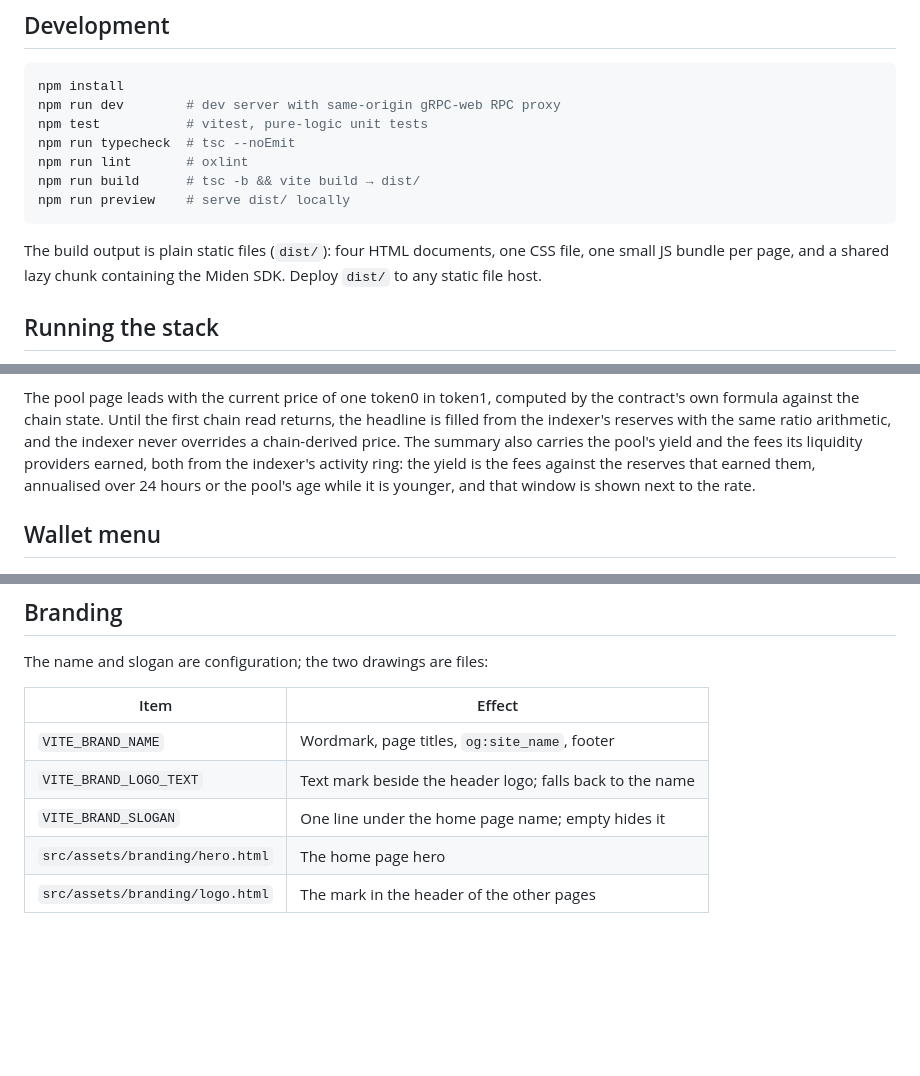
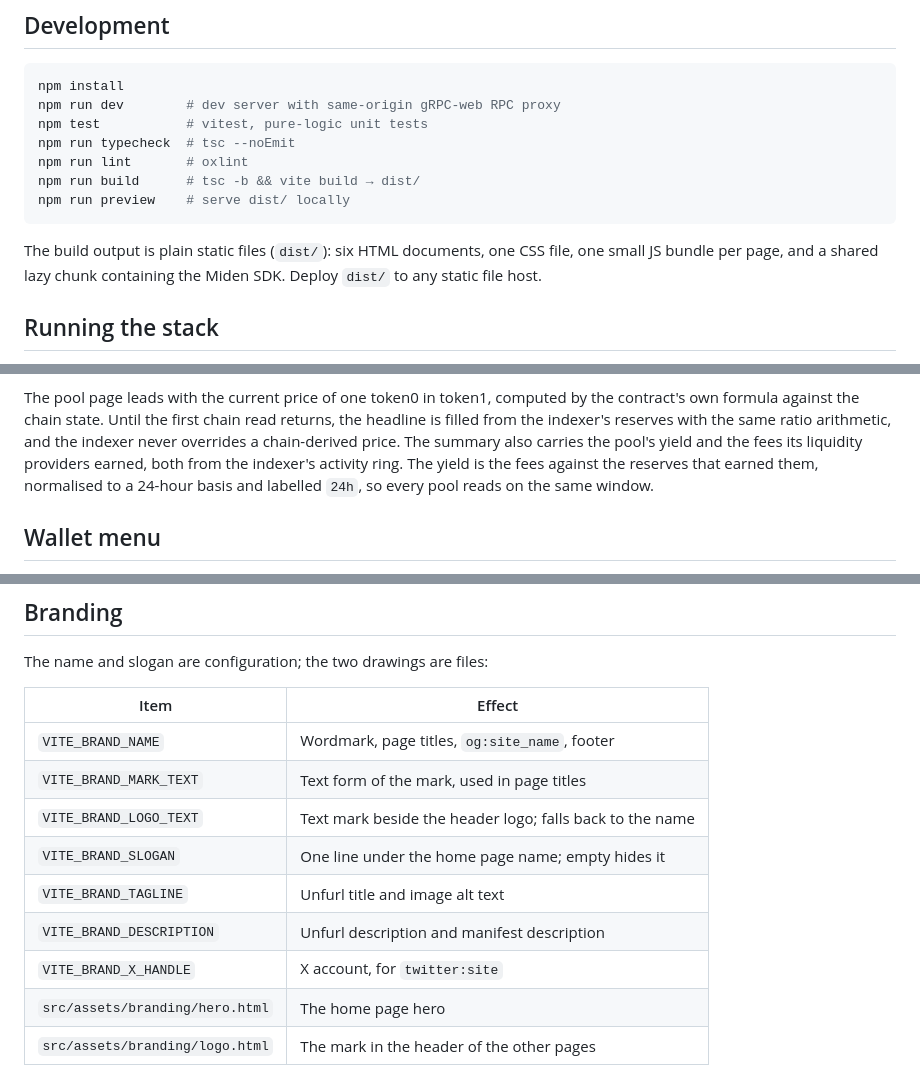
Before and after one commit to port0-sh/port0_app, a Markdown page: README.md, 3 parts joined by grey strips. GitHub-like rendering; blank space fills up the shorter version.

````diff
--- a/README.md
+++ b/README.md
@@ -41,7 +42,7 @@ npm run build      # tsc -b && vite build → dist/
 npm run preview    # serve dist/ locally
 ```
 
-The build output is plain static files (`dist/`): four HTML documents, one
+The build output is plain static files (`dist/`): six HTML documents, one
 CSS file, one small JS bundle per page, and a shared lazy chunk containing the
 Miden SDK. Deploy `dist/` to any static file host.
 
@@ -231,9 +266,9 @@ by the contract's own formula against the chain state. Until the first chain
 read returns, the headline is filled from the indexer's reserves with the same
 ratio arithmetic, and the indexer never overrides a chain-derived price. The
 summary also carries the pool's yield and the fees its liquidity providers
-earned, both from the indexer's activity ring: the yield is the fees against the
-reserves that earned them, annualised over 24 hours or the pool's age while it
-is younger, and that window is shown next to the rate.
+earned, both from the indexer's activity ring. The yield is the fees against the
+reserves that earned them, normalised to a 24-hour basis and labelled `24h`, so
+every pool reads on the same window.
 
 ## Wallet menu
 
@@ -260,8 +295,12 @@ The name and slogan are configuration; the two drawings are files:
 | Item | Effect |
 | --- | --- |
 | `VITE_BRAND_NAME` | Wordmark, page titles, `og:site_name`, footer |
+| `VITE_BRAND_MARK_TEXT` | Text form of the mark, used in page titles |
 | `VITE_BRAND_LOGO_TEXT` | Text mark beside the header logo; falls back to the name |
 | `VITE_BRAND_SLOGAN` | One line under the home page name; empty hides it |
+| `VITE_BRAND_TAGLINE` | Unfurl title and image alt text |
+| `VITE_BRAND_DESCRIPTION` | Unfurl description and manifest description |
+| `VITE_BRAND_X_HANDLE` | X account, for `twitter:site` |
 | `src/assets/branding/hero.html` | The home page hero |
 | `src/assets/branding/logo.html` | The mark in the header of the other pages |
 
````
Also changed, not shown: other parts of README.md (+49 -14 lines).
